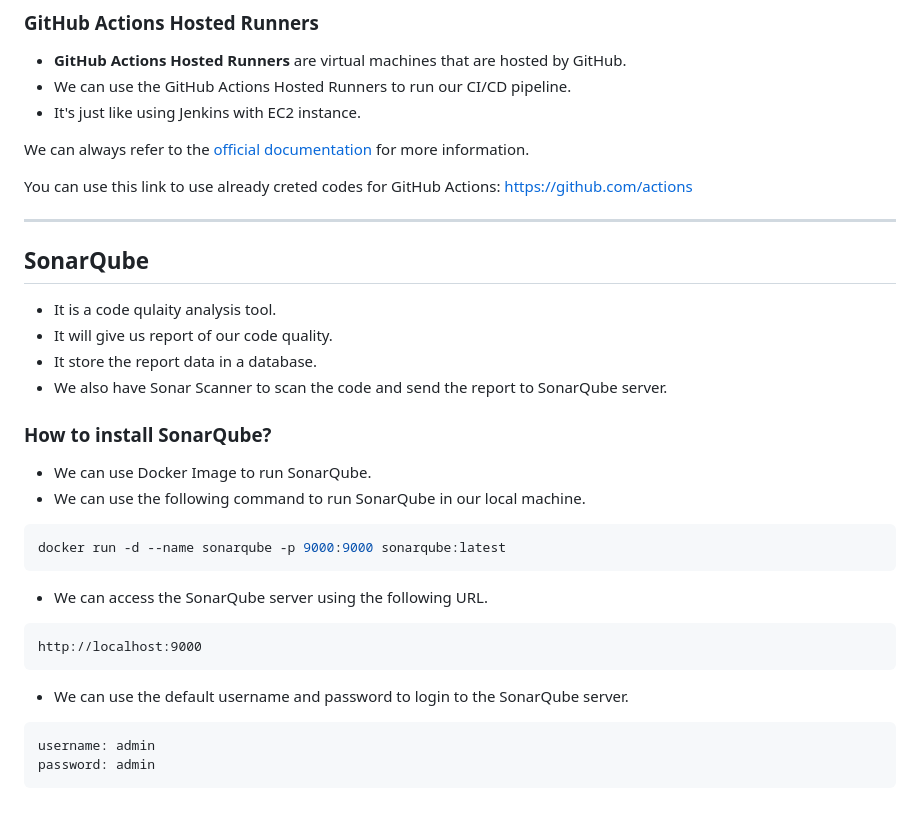
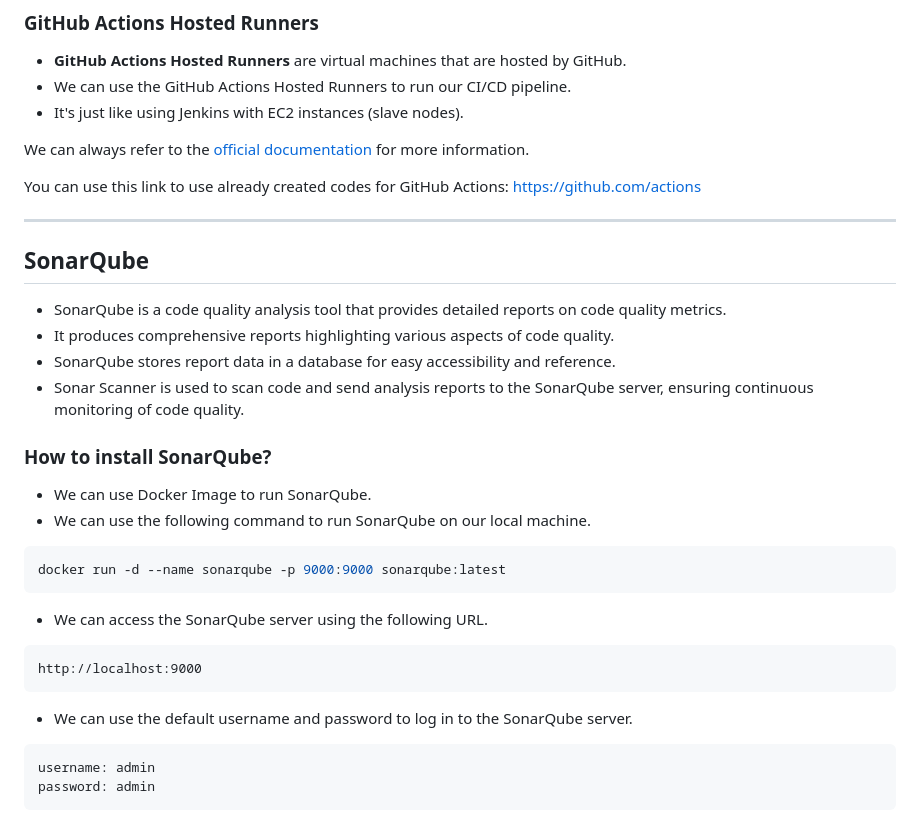
Before and after one commit to sudhanshuvlog/GFG-Devops16, a Markdown page: Live Session-Summary/week-4(Jenkins,Workflows,SonarQube,Mergify)/jenkins-github-action-mergify.md, the part around the change printed below. Rendered like a GitHub page.

````diff
--- a/Live Session-Summary/week-4(Jenkins,Workflows,SonarQube,Mergify)/day-1.md
+++ b/Live Session-Summary/week-4(Jenkins,Workflows,SonarQube,Mergify)/jenkins-github-action-mergify.md
@@ -111,25 +111,25 @@ jobs:
 
 - **GitHub Actions Hosted Runners** are virtual machines that are hosted by GitHub.
 - We can use the GitHub Actions Hosted Runners to run our CI/CD pipeline.
-- It's just like using Jenkins with EC2 instance.
+- It's just like using Jenkins with EC2 instances (slave nodes).
 
 We can always refer to the [official documentation](https://docs.github.com/en/actions) for more information.<br>
 
-You can use this link to use already creted codes for GitHub Actions: https://github.com/actions
+You can use this link to use already created codes for GitHub Actions: https://github.com/actions
 
 ---
 
 ## SonarQube
 
-- It is a code qulaity analysis tool.
-- It will give us report of our code quality.
-- It store the report data in a database.
-- We also have Sonar Scanner to scan the code and send the report to SonarQube server.
+- SonarQube is a code quality analysis tool that provides detailed reports on code quality metrics.
+- It produces comprehensive reports highlighting various aspects of code quality.
+- SonarQube stores report data in a database for easy accessibility and reference.
+- Sonar Scanner is used to scan code and send analysis reports to the SonarQube server, ensuring continuous monitoring of code quality.
 
 ### How to install SonarQube?
 
 - We can use Docker Image to run SonarQube.
-- We can use the following command to run SonarQube in our local machine.
+- We can use the following command to run SonarQube on our local machine.
 
 ```bash
 docker run -d --name sonarqube -p 9000:9000 sonarqube:latest
@@ -141,7 +141,7 @@ docker run -d --name sonarqube -p 9000:9000 sonarqube:latest
 http://localhost:9000
 ```
 
-- We can use the default username and password to login to the SonarQube server.
+- We can use the default username and password to log in to the SonarQube server.
 
 ```
 username: admin
````
Also changed, not shown: other parts of Live Session-Summary/week-4(Jenkins,Workflows,SonarQube,Mergify)/jenkins-github-action-mergify.md (+28 -28 lines).
